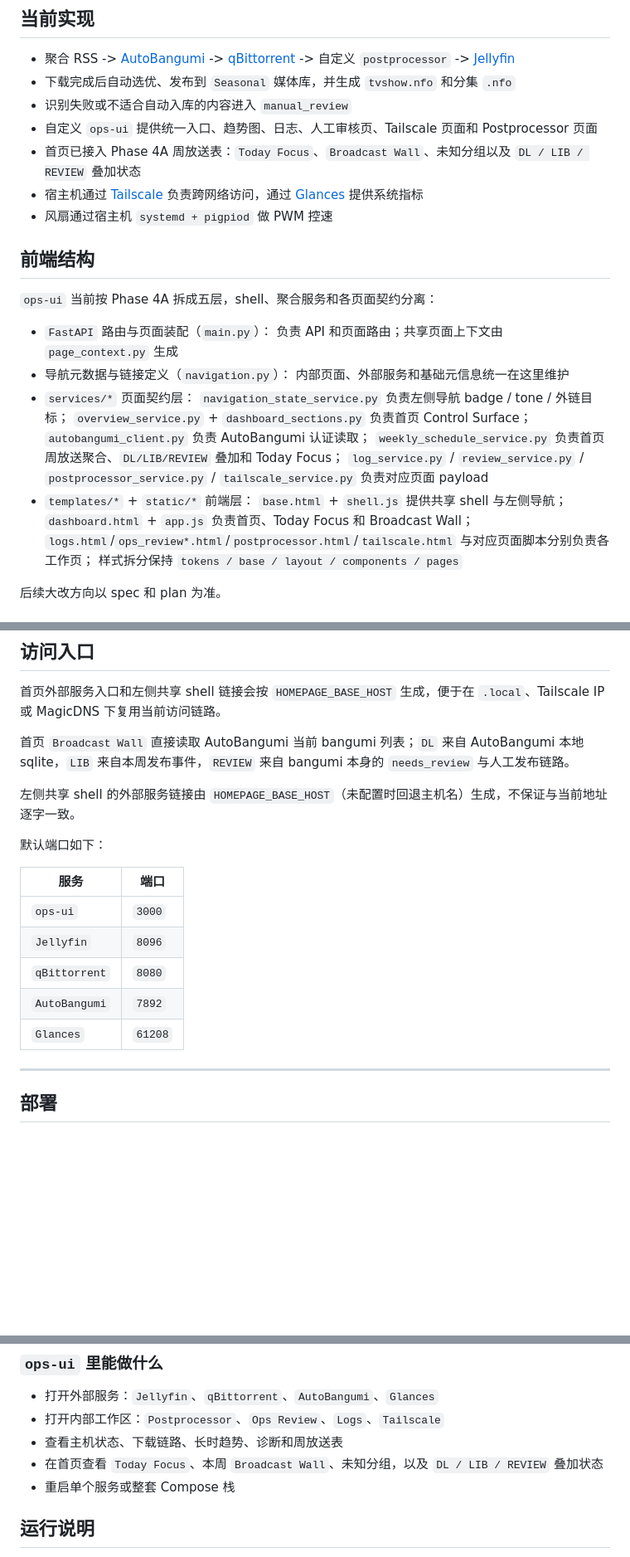
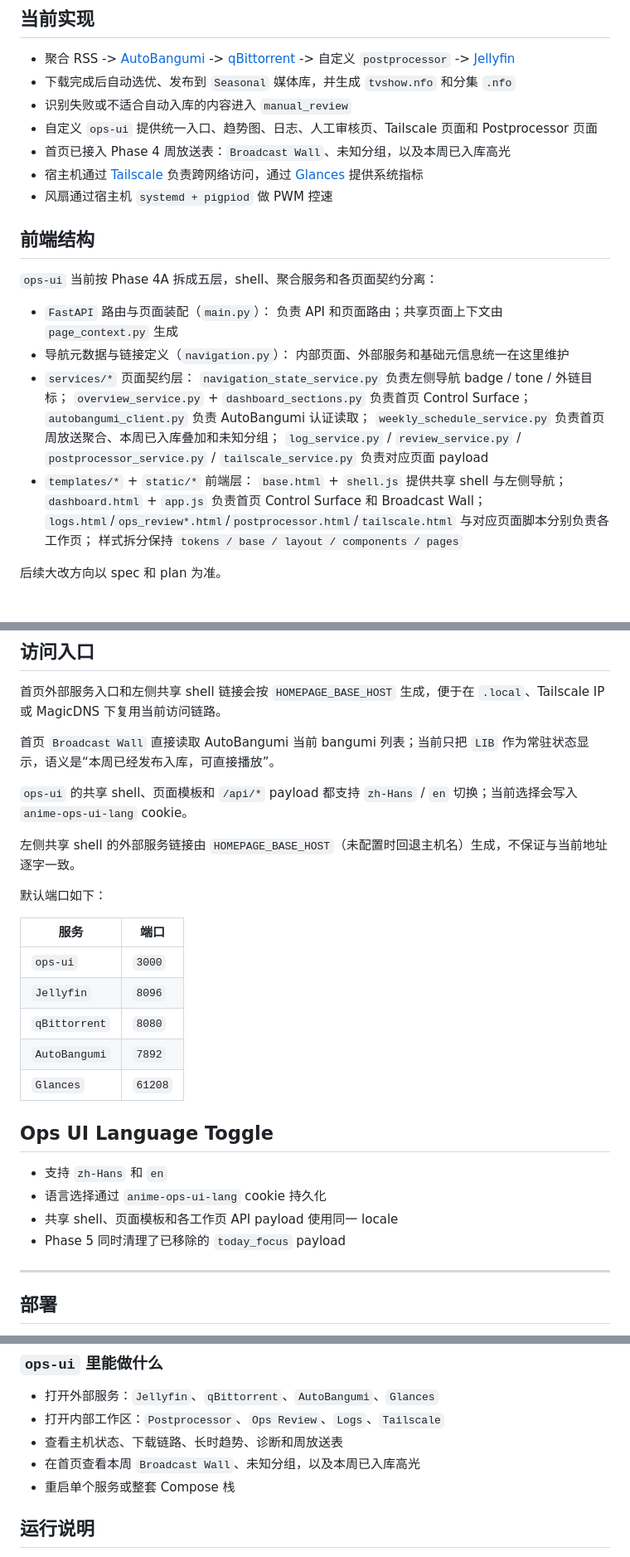
Before and after one commit to ZhuofanSun/RPI_Anime, a Markdown page: README.md, 3 parts joined by grey strips. Shown at 83% size. Rendered like a GitHub page; blank space fills up the shorter version.

Commit message:
docs: document ops-ui phase5 language switch

```diff
--- a/README.md
+++ b/README.md
@@ -24,7 +24,7 @@
 - 下载完成后自动选优、发布到 `Seasonal` 媒体库，并生成 `tvshow.nfo` 和分集 `.nfo`
 - 识别失败或不适合自动入库的内容进入 `manual_review`
 - 自定义 `ops-ui` 提供统一入口、趋势图、日志、人工审核页、Tailscale 页面和 Postprocessor 页面
-- 首页已接入 Phase 4A 周放送表：`Today Focus`、`Broadcast Wall`、未知分组以及 `DL / LIB / REVIEW` 叠加状态
+- 首页已接入 Phase 4 周放送表：`Broadcast Wall`、未知分组，以及本周已入库高光
 - 宿主机通过 [Tailscale](https://tailscale.com/) 负责跨网络访问，通过 [Glances](https://github.com/nicolargo/glances) 提供系统指标
 - 风扇通过宿主机 `systemd + pigpiod` 做 PWM 控速
 
@@ -40,11 +40,11 @@
   `navigation_state_service.py` 负责左侧导航 badge / tone / 外链目标；
   `overview_service.py` + `dashboard_sections.py` 负责首页 Control Surface；
   `autobangumi_client.py` 负责 AutoBangumi 认证读取；
-  `weekly_schedule_service.py` 负责首页周放送聚合、`DL/LIB/REVIEW` 叠加和 Today Focus；
+  `weekly_schedule_service.py` 负责首页周放送聚合、本周已入库叠加和未知分组；
   `log_service.py` / `review_service.py` / `postprocessor_service.py` / `tailscale_service.py` 负责对应页面 payload
 - `templates/*` + `static/*` 前端层：
   `base.html` + `shell.js` 提供共享 shell 与左侧导航；
-  `dashboard.html` + `app.js` 负责首页、Today Focus 和 Broadcast Wall；
+  `dashboard.html` + `app.js` 负责首页 Control Surface 和 Broadcast Wall；
   `logs.html`/`ops_review*.html`/`postprocessor.html`/`tailscale.html` 与对应页面脚本分别负责各工作页；
   样式拆分保持 `tokens / base / layout / components / pages`
 
@@ -185,7 +185,9 @@ flowchart LR
 
 首页外部服务入口和左侧共享 shell 链接会按 `HOMEPAGE_BASE_HOST` 生成，便于在 `.local`、Tailscale IP 或 MagicDNS 下复用当前访问链路。
 
-首页 `Broadcast Wall` 直接读取 AutoBangumi 当前 bangumi 列表；`DL` 来自 AutoBangumi 本地 sqlite，`LIB` 来自本周发布事件，`REVIEW` 来自 bangumi 本身的 `needs_review` 与人工发布链路。
+首页 `Broadcast Wall` 直接读取 AutoBangumi 当前 bangumi 列表；当前只把 `LIB` 作为常驻状态显示，语义是“本周已经发布入库，可直接播放”。
+
+`ops-ui` 的共享 shell、页面模板和 `/api/*` payload 都支持 `zh-Hans` / `en` 切换；当前选择会写入 `anime-ops-ui-lang` cookie。
 
 左侧共享 shell 的外部服务链接由 `HOMEPAGE_BASE_HOST`（未配置时回退主机名）生成，不保证与当前地址逐字一致。
 
@@ -198,6 +200,13 @@ flowchart LR
 | `qBittorrent` | `8080` |
 | `AutoBangumi` | `7892` |
 | `Glances` | `61208` |
+
+## Ops UI Language Toggle
+
+- 支持 `zh-Hans` 和 `en`
+- 语言选择通过 `anime-ops-ui-lang` cookie 持久化
+- 共享 shell、页面模板和各工作页 API payload 使用同一 locale
+- Phase 5 同时清理了已移除的 `today_focus` payload
 
 ---
 
@@ -410,7 +419,7 @@ python3 scripts/fan_pwm_test.py
 - 打开外部服务：`Jellyfin`、`qBittorrent`、`AutoBangumi`、`Glances`
 - 打开内部工作区：`Postprocessor`、`Ops Review`、`Logs`、`Tailscale`
 - 查看主机状态、下载链路、长时趋势、诊断和周放送表
-- 在首页查看 `Today Focus`、本周 `Broadcast Wall`、未知分组，以及 `DL / LIB / REVIEW` 叠加状态
+- 在首页查看本周 `Broadcast Wall`、未知分组，以及本周已入库高光
 - 重启单个服务或整套 Compose 栈
 
 ## 运行说明
```
